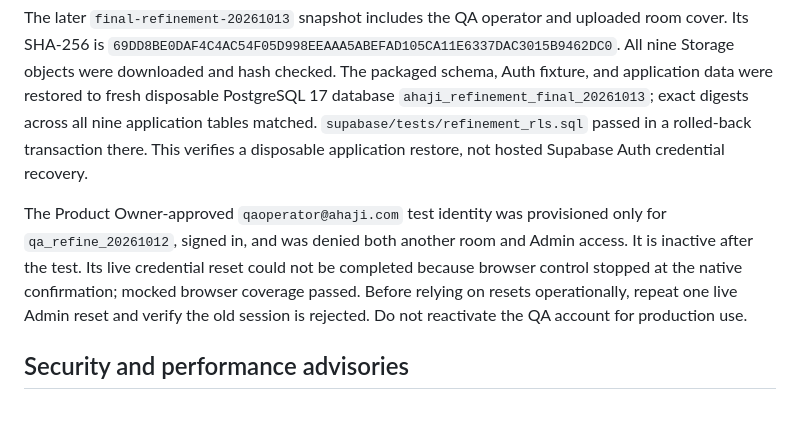
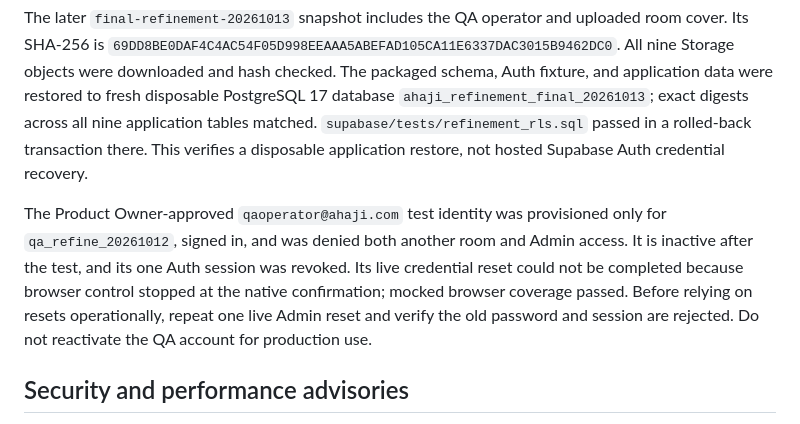
Before and after one commit to RayanMaloma/Ahaji, a Markdown page: docs/AHAJI_OPERATIONS.md, the part around the change. Drawn GitHub-style.

```diff
--- a/docs/AHAJI_OPERATIONS.md
+++ b/docs/AHAJI_OPERATIONS.md
@@ -52,7 +52,7 @@ The ignored `post-refinement-20261012` snapshot was restored into a fresh dispos
 
 The later `final-refinement-20261013` snapshot includes the QA operator and uploaded room cover. Its SHA-256 is `69DD8BE0DAF4C4AC54F05D998EEAAA5ABEFAD105CA11E6337DAC3015B9462DC0`. All nine Storage objects were downloaded and hash checked. The packaged schema, Auth fixture, and application data were restored to fresh disposable PostgreSQL 17 database `ahaji_refinement_final_20261013`; exact digests across all nine application tables matched. `supabase/tests/refinement_rls.sql` passed in a rolled-back transaction there. This verifies a disposable application restore, not hosted Supabase Auth credential recovery.
 
-The Product Owner-approved `qaoperator@ahaji.com` test identity was provisioned only for `qa_refine_20261012`, signed in, and was denied both another room and Admin access. It is inactive after the test. Its live credential reset could not be completed because browser control stopped at the native confirmation; mocked browser coverage passed. Before relying on resets operationally, repeat one live Admin reset and verify the old session is rejected. Do not reactivate the QA account for production use.
+The Product Owner-approved `qaoperator@ahaji.com` test identity was provisioned only for `qa_refine_20261012`, signed in, and was denied both another room and Admin access. It is inactive after the test, and its one Auth session was revoked. Its live credential reset could not be completed because browser control stopped at the native confirmation; mocked browser coverage passed. Before relying on resets operationally, repeat one live Admin reset and verify the old password and session are rejected. Do not reactivate the QA account for production use.
 
 ## Security and performance advisories
 
```
Also changed, not shown: docs/AHAJI_REFINEMENT_STATUS.md (+1 -1 lines).
